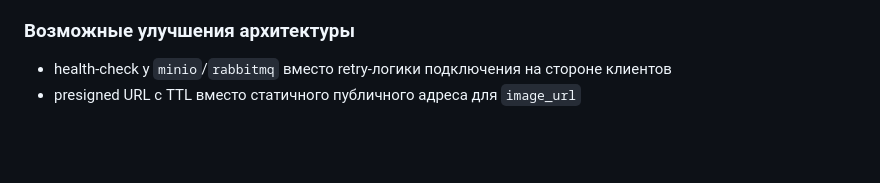
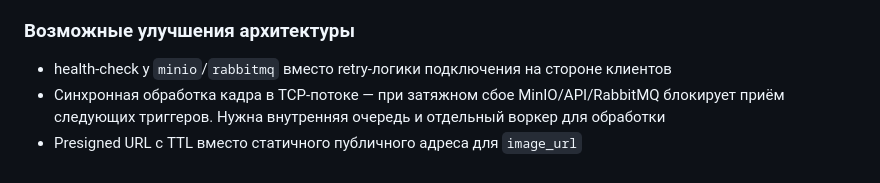
Before and after one commit to der-i/synetra-be-challenge, a Markdown page: README.md, the part around the change. Drawn GitHub-style; blank space fills up the shorter version.

Commit message:
docs: добавлена предложения по улучшению архитектуры

```diff
--- a/README.md
+++ b/README.md
@@ -121,4 +121,5 @@ $ docker compose down
 ### Возможные улучшения архитектуры
 
 - health-check у `minio`/`rabbitmq` вместо retry-логики подключения на стороне клиентов
-- presigned URL с TTL вместо статичного публичного адреса для `image_url`
+- Синхронная обработка кадра в TCP-потоке — при затяжном сбое MinIO/API/RabbitMQ блокирует приём следующих триггеров. Нужна внутренняя очередь и отдельный воркер для обработки
+- Presigned URL с TTL вместо статичного публичного адреса для `image_url`
```
